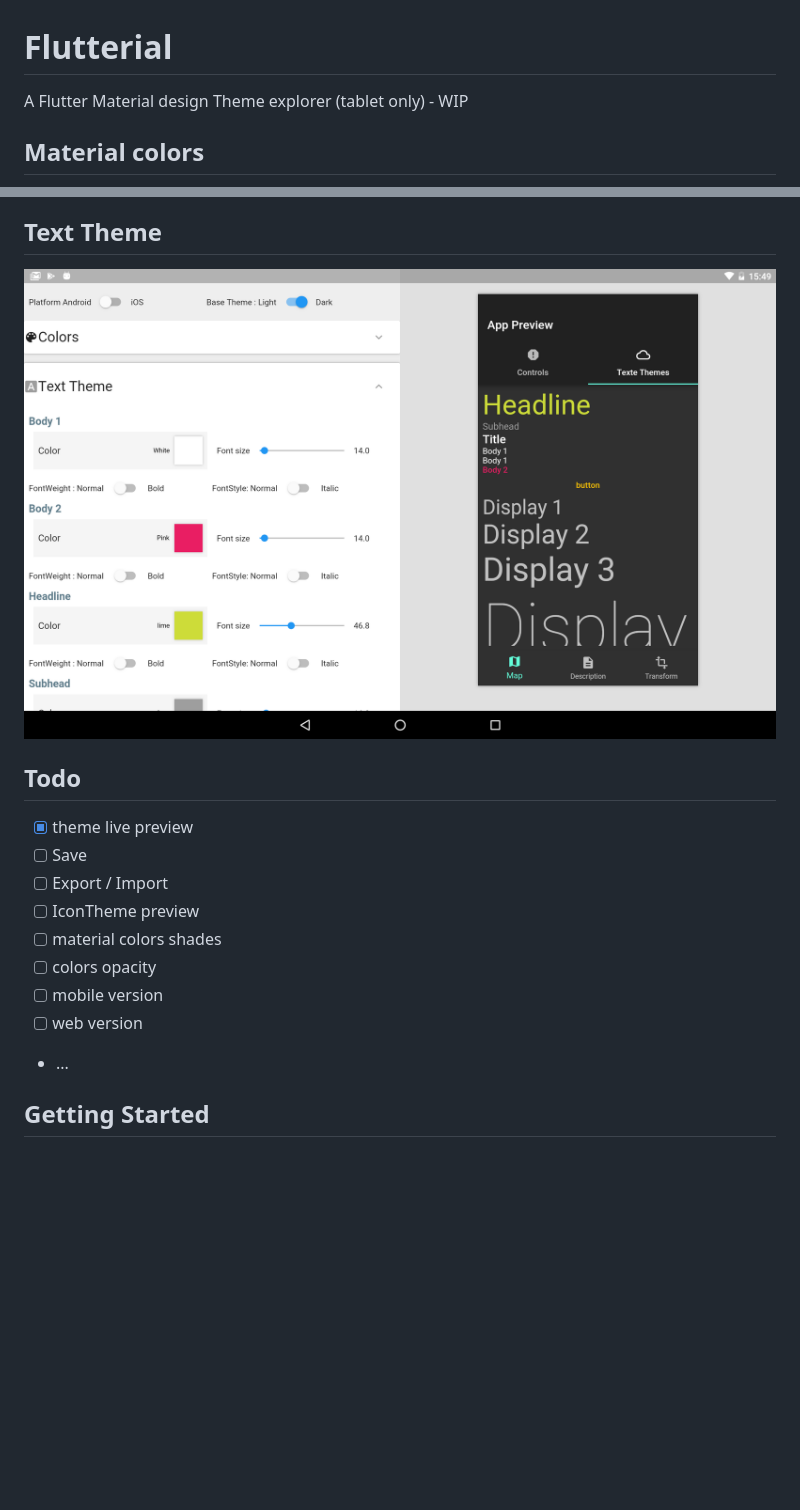
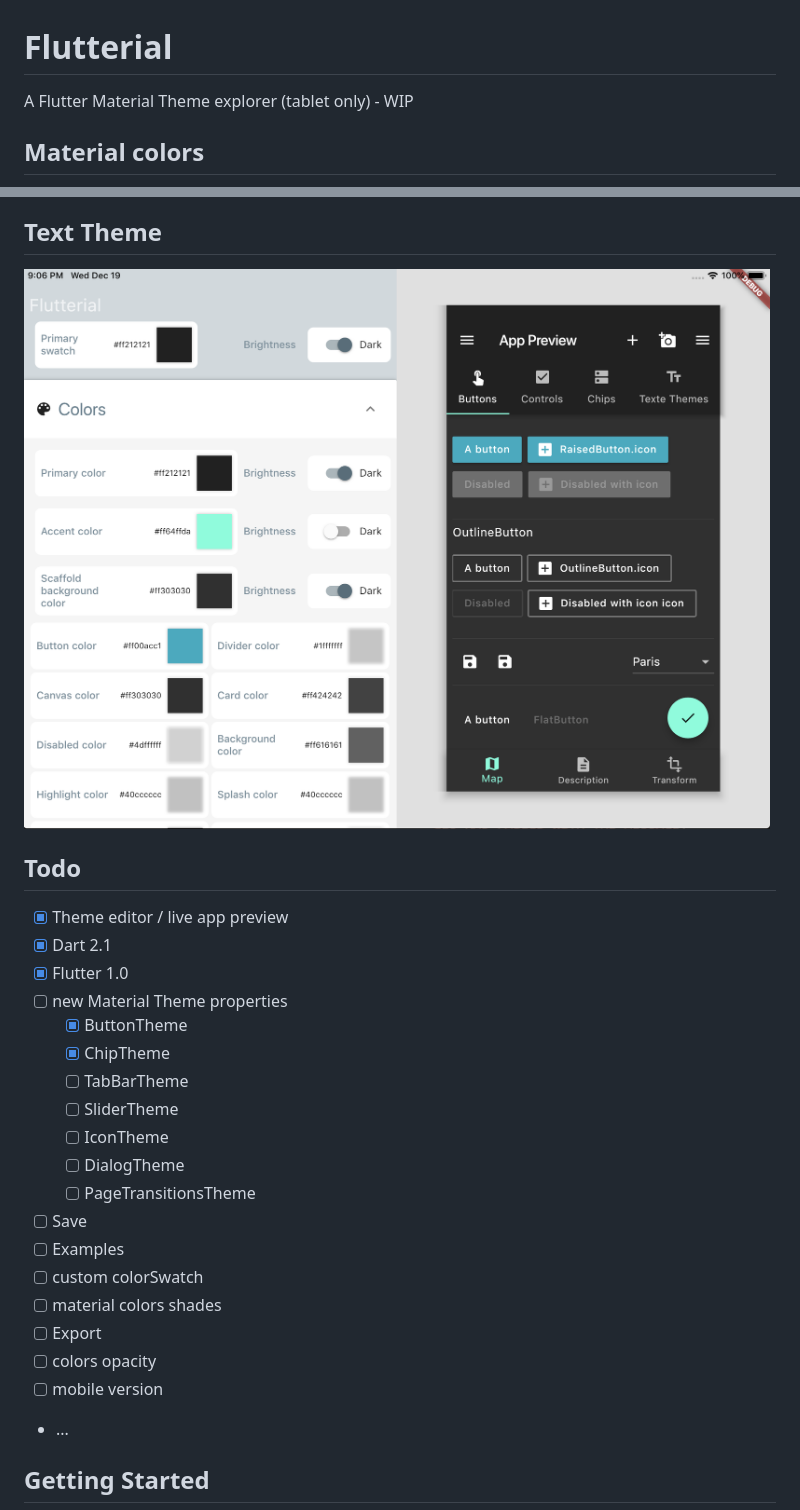
Before and after one commit to rxlabz/panache, a Markdown page: README.md, 2 parts joined by grey strips. Drawn GitHub-style; pictures changed too: screenshot2.png; blank space fills up the shorter version.

```diff
--- a/README.md
+++ b/README.md
@@ -1,6 +1,6 @@
 # Flutterial
 
-A Flutter Material design Theme explorer (tablet only) - WIP
+A Flutter Material Theme explorer (tablet only) - WIP
 
 ## Material colors
 
@@ -12,14 +12,24 @@ A Flutter Material design Theme explorer (tablet only) - WIP
 
 ## Todo
 
-- [x] theme live preview
+- [x] Theme editor / live app preview
+- [x] Dart 2.1
+- [x] Flutter 1.0
+- [ ] new Material Theme properties
+  - [x] ButtonTheme
+  - [x] ChipTheme
+  - [ ] TabBarTheme
+  - [ ] SliderTheme
+  - [ ] IconTheme
+  - [ ] DialogTheme
+  - [ ] PageTransitionsTheme
 - [ ] Save
-- [ ] Export / Import
-- [ ] IconTheme preview
+- [ ] Examples
+- [ ] custom colorSwatch
 - [ ] material colors shades
+- [ ] Export
 - [ ] colors opacity
 - [ ] mobile version
-- [ ] web version
 - ...
 
 ## Getting Started
```
Also changed, not shown: 1 other file.
